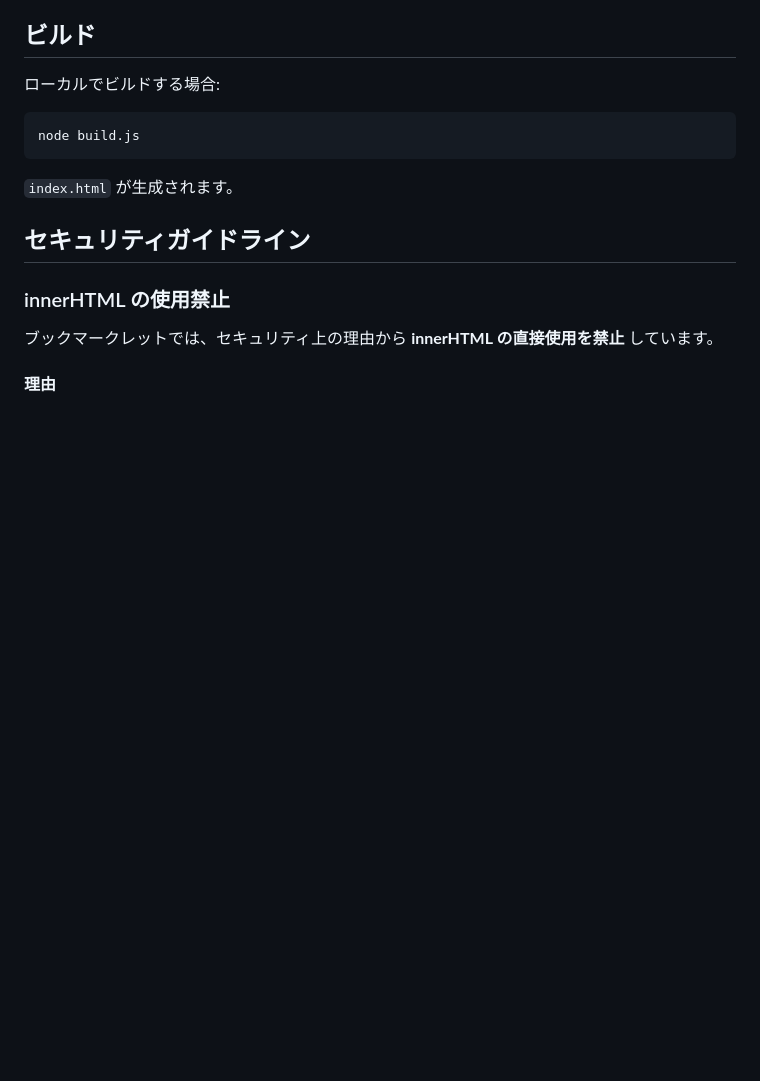
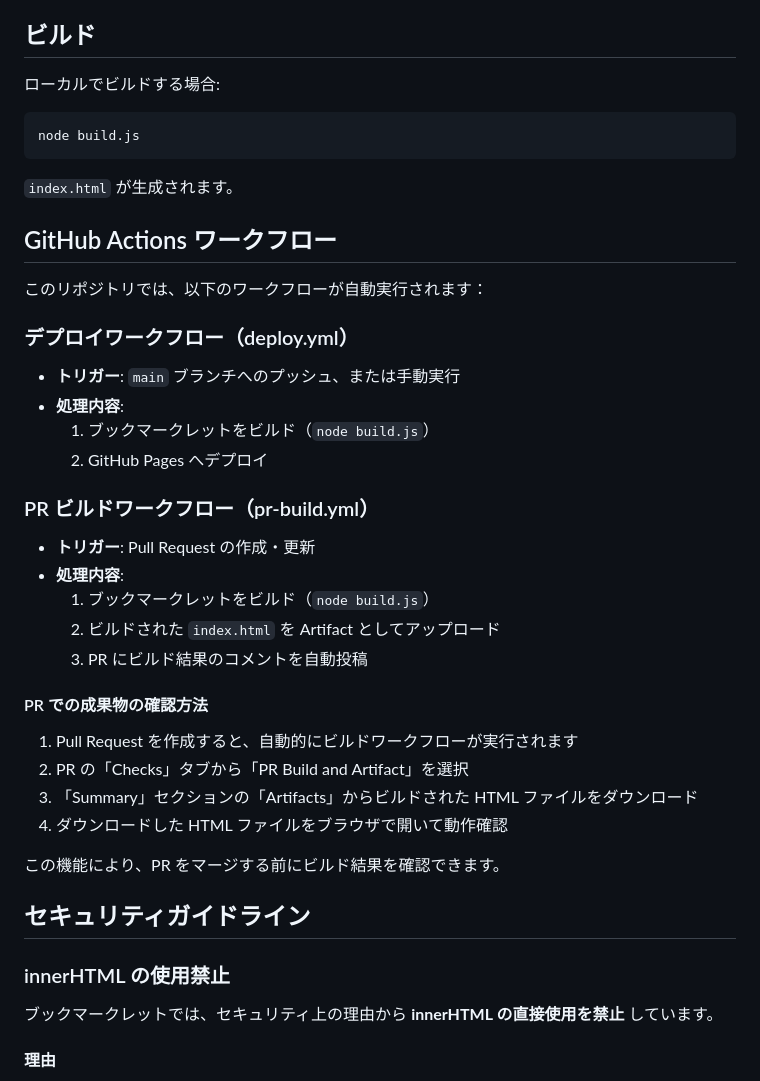
Before and after one commit to ampcpmgp/ampm-bookmarklets, a Markdown page: CONTRIBUTING.md, the part around the change. Rendered like a GitHub page; blank space fills up the shorter version.

Commit message:
Update CONTRIBUTING.md with PR workflow documentation
Co-authored-by: ampcpmgp <13173632+ampcpmgp@users.noreply.github.com>

````diff
--- a/CONTRIBUTING.md
+++ b/CONTRIBUTING.md
@@ -58,6 +58,34 @@ node build.js
 ```
 
 `index.html` が生成されます。
+
+## GitHub Actions ワークフロー
+
+このリポジトリでは、以下のワークフローが自動実行されます：
+
+### デプロイワークフロー（deploy.yml）
+
+- **トリガー**: `main` ブランチへのプッシュ、または手動実行
+- **処理内容**:
+  1. ブックマークレットをビルド（`node build.js`）
+  2. GitHub Pages へデプロイ
+
+### PR ビルドワークフロー（pr-build.yml）
+
+- **トリガー**: Pull Request の作成・更新
+- **処理内容**:
+  1. ブックマークレットをビルド（`node build.js`）
+  2. ビルドされた `index.html` を Artifact としてアップロード
+  3. PR にビルド結果のコメントを自動投稿
+
+#### PR での成果物の確認方法
+
+1. Pull Request を作成すると、自動的にビルドワークフローが実行されます
+2. PR の「Checks」タブから「PR Build and Artifact」を選択
+3. 「Summary」セクションの「Artifacts」からビルドされた HTML ファイルをダウンロード
+4. ダウンロードした HTML ファイルをブラウザで開いて動作確認
+
+この機能により、PR をマージする前にビルド結果を確認できます。
 
 ## セキュリティガイドライン
 
````
